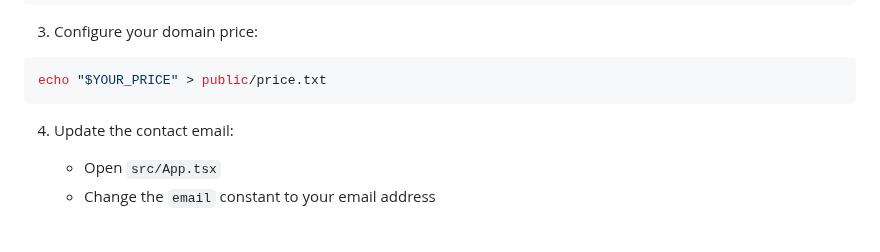
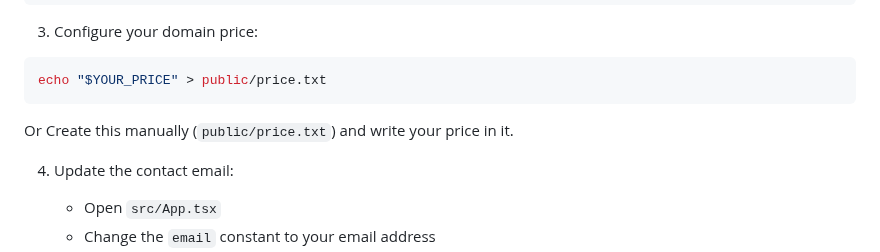
Before and after one commit to mirzaaghazadeh/DomainSelling, a Markdown page: README.md, the part around the change. GitHub-like rendering; blank space fills up the shorter version.

````diff
--- a/README.md
+++ b/README.md
@@ -68,6 +68,7 @@ npm install
 ```bash
 echo "$YOUR_PRICE" > public/price.txt
 ```
+Or Create this manually (`public/price.txt`) and write your price in it.
 
 4. Update the contact email:
     - Open `src/App.tsx`
````
